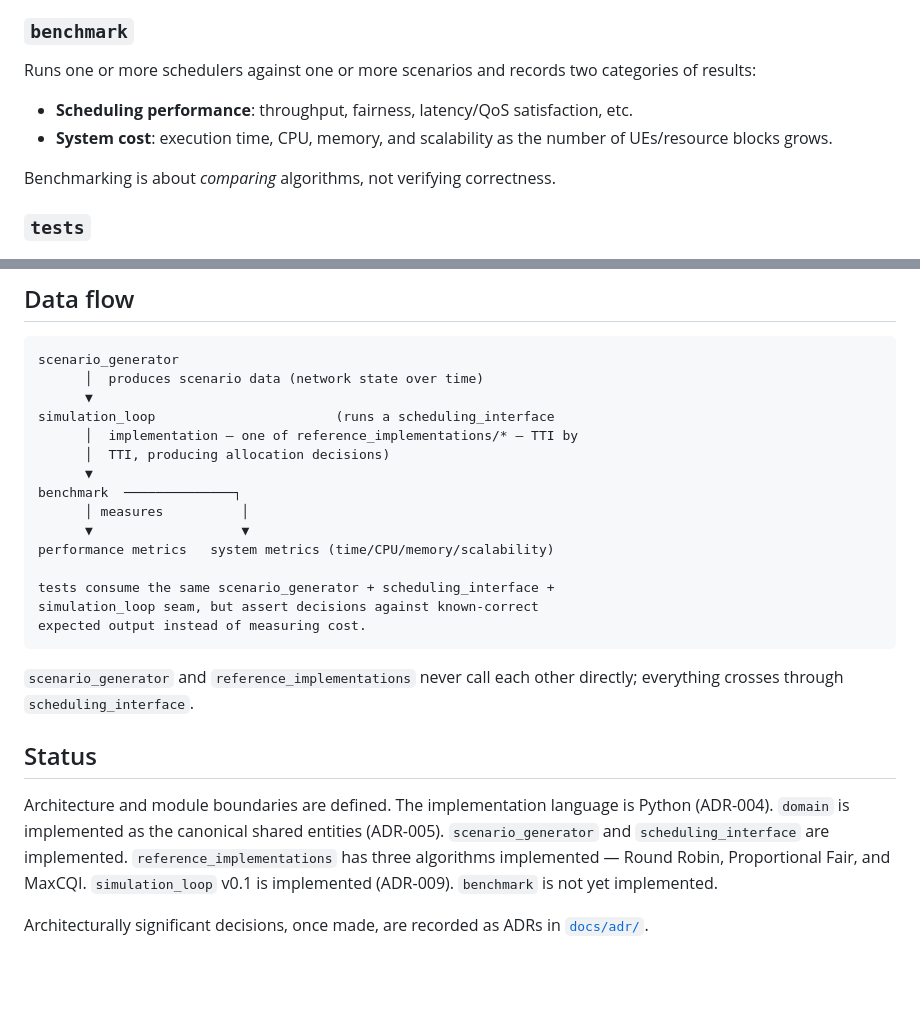
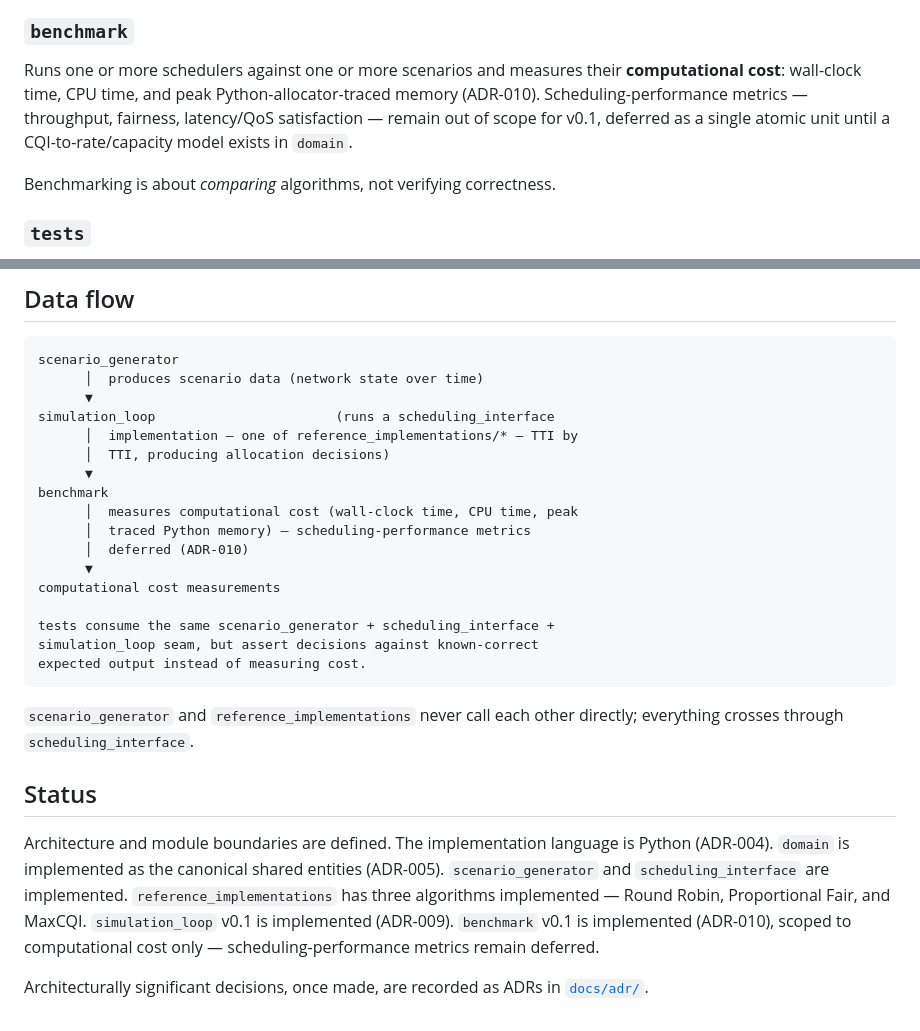
Before and after one commit to alexisleal77/radio-scheduler, a Markdown page: docs/architecture.md, 2 parts joined by grey strips. GitHub-like rendering; blank space fills up the shorter version.

Commit message:
docs(architecture): document Benchmark v0.1

```diff
--- a/docs/architecture.md
+++ b/docs/architecture.md
@@ -27,9 +27,7 @@ Concrete schedulers implementing `scheduling_interface`: Round Robin, Proportion
 Runs a `scheduling_interface` implementation against a `scenario_generator`-produced Scenario, TTI by TTI: applies each TTI's exogenous state, tracks the decision-dependent state produced by the algorithm's own allocation decisions, and produces the resulting sequence of Allocation Decisions. This is the module that actually exercises `reference_implementations` output against scenario data — `benchmark` and `tests` build on it rather than reimplementing this loop themselves.
 
 ### `benchmark`
-Runs one or more schedulers against one or more scenarios and records two categories of results:
-- **Scheduling performance**: throughput, fairness, latency/QoS satisfaction, etc.
-- **System cost**: execution time, CPU, memory, and scalability as the number of UEs/resource blocks grows.
+Runs one or more schedulers against one or more scenarios and measures their **computational cost**: wall-clock time, CPU time, and peak Python-allocator-traced memory (ADR-010). Scheduling-performance metrics — throughput, fairness, latency/QoS satisfaction — remain out of scope for v0.1, deferred as a single atomic unit until a CQI-to-rate/capacity model exists in `domain`.
 
 Benchmarking is about *comparing* algorithms, not verifying correctness.
 
@@ -49,10 +47,12 @@ simulation_loop                       (runs a scheduling_interface
       │  implementation — one of reference_implementations/* — TTI by
       │  TTI, producing allocation decisions)
       ▼
-benchmark  ──────────────┐
-      │ measures          │
-      ▼                   ▼
-performance metrics   system metrics (time/CPU/memory/scalability)
+benchmark
+      │  measures computational cost (wall-clock time, CPU time, peak
+      │  traced Python memory) — scheduling-performance metrics
+      │  deferred (ADR-010)
+      ▼
+computational cost measurements
 
 tests consume the same scenario_generator + scheduling_interface +
 simulation_loop seam, but assert decisions against known-correct
@@ -63,6 +63,6 @@ expected output instead of measuring cost.
 
 ## Status
 
-Architecture and module boundaries are defined. The implementation language is Python (ADR-004). `domain` is implemented as the canonical shared entities (ADR-005). `scenario_generator` and `scheduling_interface` are implemented. `reference_implementations` has three algorithms implemented — Round Robin, Proportional Fair, and MaxCQI. `simulation_loop` v0.1 is implemented (ADR-009). `benchmark` is not yet implemented.
+Architecture and module boundaries are defined. The implementation language is Python (ADR-004). `domain` is implemented as the canonical shared entities (ADR-005). `scenario_generator` and `scheduling_interface` are implemented. `reference_implementations` has three algorithms implemented — Round Robin, Proportional Fair, and MaxCQI. `simulation_loop` v0.1 is implemented (ADR-009). `benchmark` v0.1 is implemented (ADR-010), scoped to computational cost only — scheduling-performance metrics remain deferred.
 
 Architecturally significant decisions, once made, are recorded as ADRs in [`docs/adr/`](adr/).
```
